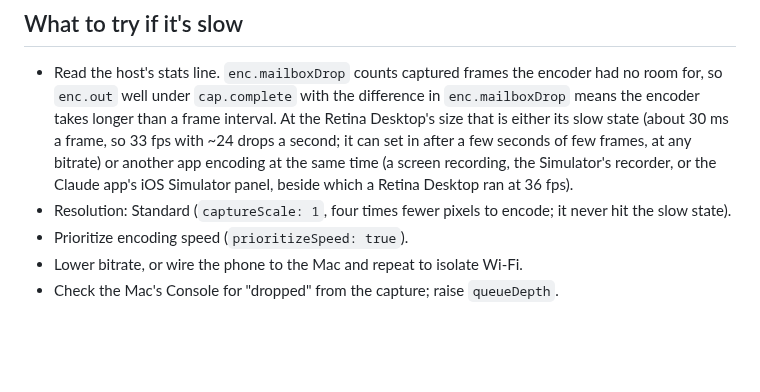
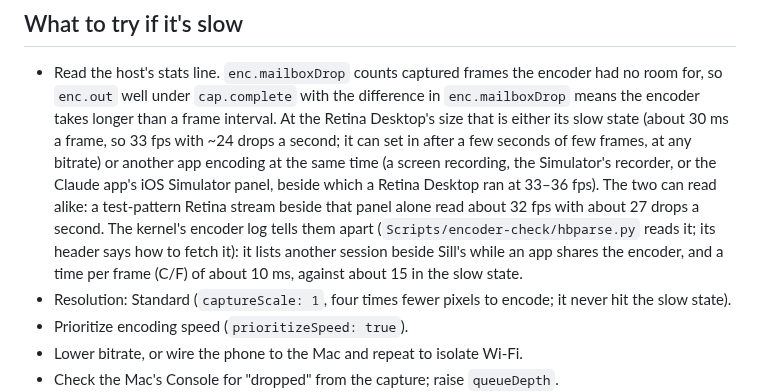
Before and after one commit to Saffsanity/sill, a Markdown page: README.md, the part around the change. Rendered like a GitHub page; blank space fills up the shorter version.

```diff
--- a/README.md
+++ b/README.md
@@ -210,7 +210,13 @@ AirDrop, Sidecar and Universal Control can hold AWDL on too.
   30 ms a frame, so 33 fps with ~24 drops a second; it can set in after a few
   seconds of few frames, at any bitrate) or another app encoding at the same
   time (a screen recording, the Simulator's recorder, or the Claude app's iOS
-  Simulator panel, beside which a Retina Desktop ran at 36 fps).
+  Simulator panel, beside which a Retina Desktop ran at 33–36 fps). The two
+  can read alike: a test-pattern Retina stream beside that panel alone read
+  about 32 fps with about 27 drops a second. The kernel's encoder log tells
+  them apart (`Scripts/encoder-check/hbparse.py` reads it; its header says
+  how to fetch it): it lists another session beside Sill's while an app
+  shares the encoder, and a time per frame (C/F) of about 10 ms, against
+  about 15 in the slow state.
 - Resolution: Standard (`captureScale: 1`, four times fewer pixels to encode;
   it never hit the slow state).
 - Prioritize encoding speed (`prioritizeSpeed: true`).
```
Also changed, not shown: CLAUDE.md (+24 -5 lines).
